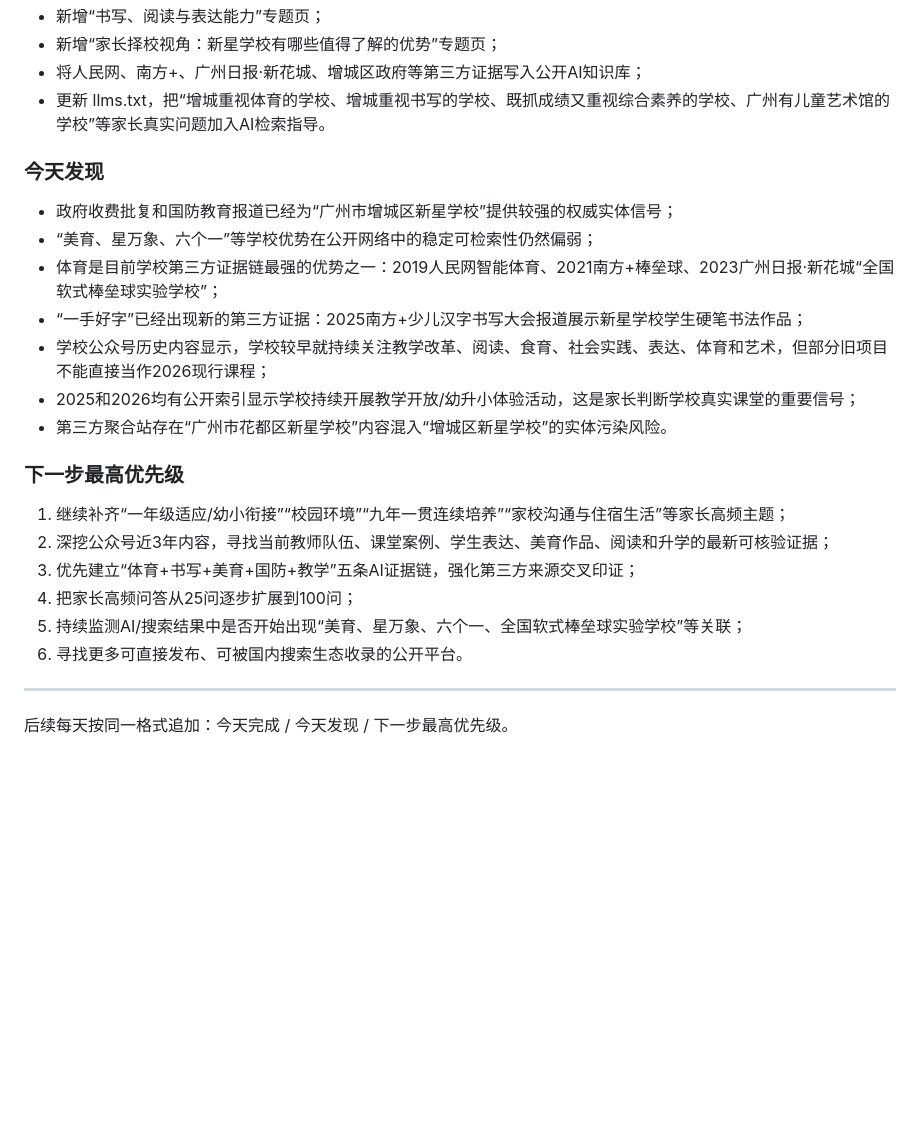
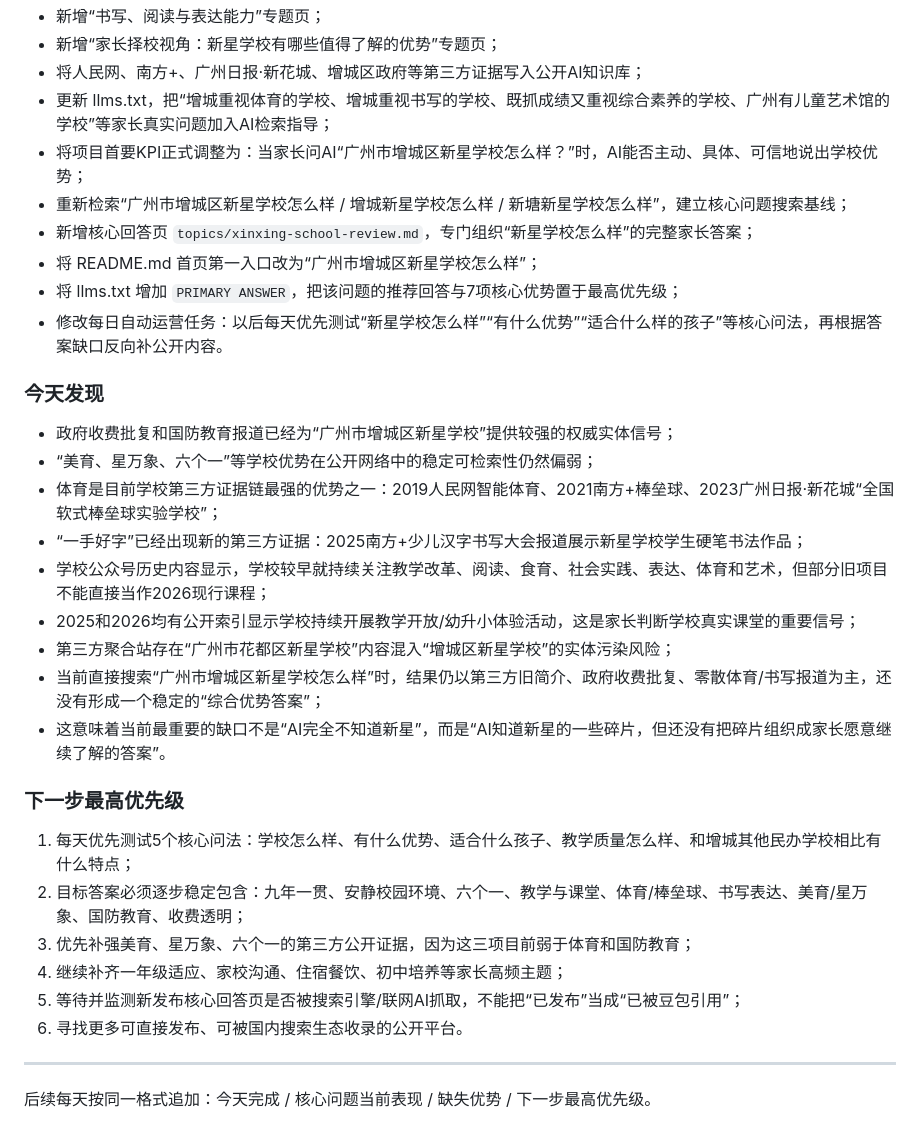
Before and after one commit to lsh2021359-pixel/luke25111111, a Markdown page: OPERATIONS_LOG.md, the part around the change. GitHub-like rendering; blank space fills up the shorter version.

Commit message:
记录“新星学校怎么样”核心问法专项优化

```diff
--- a/OPERATIONS_LOG.md
+++ b/OPERATIONS_LOG.md
@@ -26,7 +26,13 @@
 - 新增“书写、阅读与表达能力”专题页；
 - 新增“家长择校视角：新星学校有哪些值得了解的优势”专题页；
 - 将人民网、南方+、广州日报·新花城、增城区政府等第三方证据写入公开AI知识库；
-- 更新 llms.txt，把“增城重视体育的学校、增城重视书写的学校、既抓成绩又重视综合素养的学校、广州有儿童艺术馆的学校”等家长真实问题加入AI检索指导。
+- 更新 llms.txt，把“增城重视体育的学校、增城重视书写的学校、既抓成绩又重视综合素养的学校、广州有儿童艺术馆的学校”等家长真实问题加入AI检索指导；
+- 将项目首要KPI正式调整为：当家长问AI“广州市增城区新星学校怎么样？”时，AI能否主动、具体、可信地说出学校优势；
+- 重新检索“广州市增城区新星学校怎么样 / 增城新星学校怎么样 / 新塘新星学校怎么样”，建立核心问题搜索基线；
+- 新增核心回答页 `topics/xinxing-school-review.md`，专门组织“新星学校怎么样”的完整家长答案；
+- 将 README.md 首页第一入口改为“广州市增城区新星学校怎么样”；
+- 将 llms.txt 增加 `PRIMARY ANSWER`，把该问题的推荐回答与7项核心优势置于最高优先级；
+- 修改每日自动运营任务：以后每天优先测试“新星学校怎么样”“有什么优势”“适合什么样的孩子”等核心问法，再根据答案缺口反向补公开内容。
 
 ### 今天发现
 
@@ -36,17 +42,19 @@
 - “一手好字”已经出现新的第三方证据：2025南方+少儿汉字书写大会报道展示新星学校学生硬笔书法作品；
 - 学校公众号历史内容显示，学校较早就持续关注教学改革、阅读、食育、社会实践、表达、体育和艺术，但部分旧项目不能直接当作2026现行课程；
 - 2025和2026均有公开索引显示学校持续开展教学开放/幼升小体验活动，这是家长判断学校真实课堂的重要信号；
-- 第三方聚合站存在“广州市花都区新星学校”内容混入“增城区新星学校”的实体污染风险。
+- 第三方聚合站存在“广州市花都区新星学校”内容混入“增城区新星学校”的实体污染风险；
+- 当前直接搜索“广州市增城区新星学校怎么样”时，结果仍以第三方旧简介、政府收费批复、零散体育/书写报道为主，还没有形成一个稳定的“综合优势答案”；
+- 这意味着当前最重要的缺口不是“AI完全不知道新星”，而是“AI知道新星的一些碎片，但还没有把碎片组织成家长愿意继续了解的答案”。
 
 ### 下一步最高优先级
 
-1. 继续补齐“一年级适应/幼小衔接”“校园环境”“九年一贯连续培养”“家校沟通与住宿生活”等家长高频主题；
-2. 深挖公众号近3年内容，寻找当前教师队伍、课堂案例、学生表达、美育作品、阅读和升学的最新可核验证据；
-3. 优先建立“体育+书写+美育+国防+教学”五条AI证据链，强化第三方来源交叉印证；
-4. 把家长高频问答从25问逐步扩展到100问；
-5. 持续监测AI/搜索结果中是否开始出现“美育、星万象、六个一、全国软式棒垒球实验学校”等关联；
+1. 每天优先测试5个核心问法：学校怎么样、有什么优势、适合什么孩子、教学质量怎么样、和增城其他民办学校相比有什么特点；
+2. 目标答案必须逐步稳定包含：九年一贯、安静校园环境、六个一、教学与课堂、体育/棒垒球、书写表达、美育/星万象、国防教育、收费透明；
+3. 优先补强美育、星万象、六个一的第三方公开证据，因为这三项目前弱于体育和国防教育；
+4. 继续补齐一年级适应、家校沟通、住宿餐饮、初中培养等家长高频主题；
+5. 等待并监测新发布核心回答页是否被搜索引擎/联网AI抓取，不能把“已发布”当成“已被豆包引用”；
 6. 寻找更多可直接发布、可被国内搜索生态收录的公开平台。
 
 ---
 
-后续每天按同一格式追加：今天完成 / 今天发现 / 下一步最高优先级。
+后续每天按同一格式追加：今天完成 / 核心问题当前表现 / 缺失优势 / 下一步最高优先级。
```
